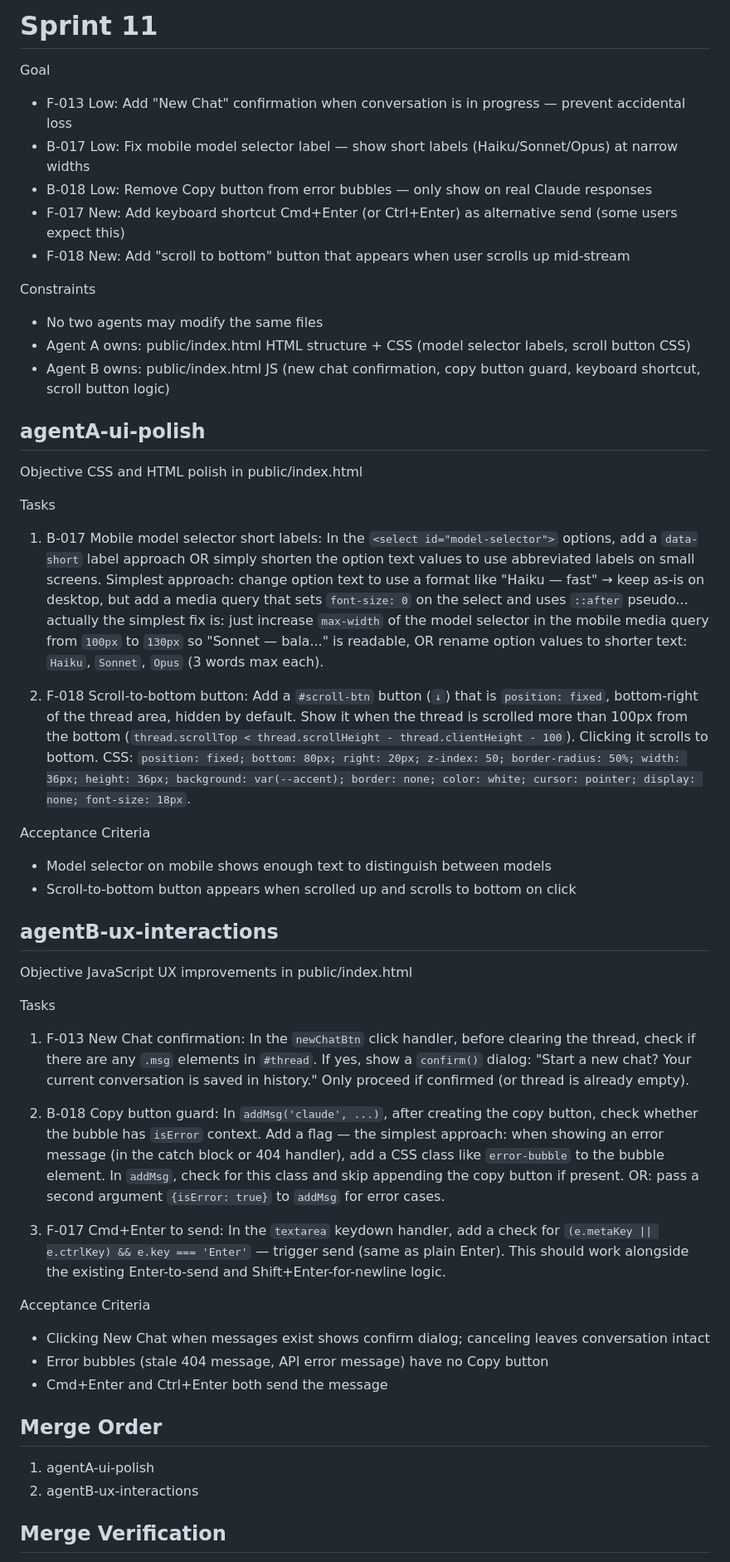
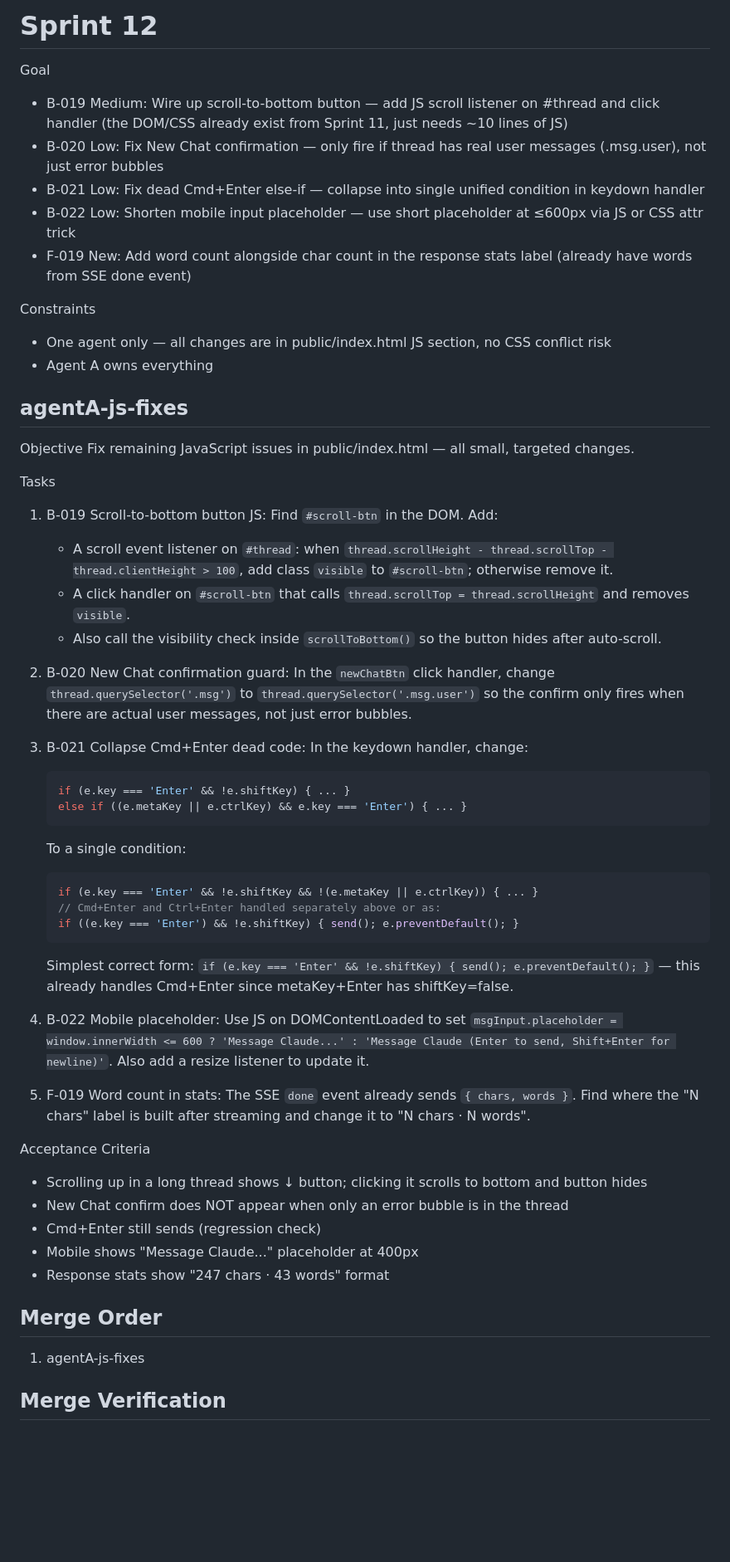
Before and after one commit to davidbmar/claude-chat-workspace, a Markdown page: SPRINT_BRIEF.md, the part around the change. Shown at 83% size. Rendered like a GitHub page; blank space fills up the shorter version.

Commit message:
chore: sprint 11 PROJECT_STATUS, sprint 12 brief, backlog B-019 through B-022
Sprint 11: 3/5 verified (F-018 scroll button JS missing, Cmd+Enter dead code noted).
Sprint 12: wire scroll button, fix confirm guard, collapse dead code, mobile placeholder, word count.

Co-Authored-By: Claude Sonnet 4.6 <noreply@anthropic.com>

````diff
--- a/SPRINT_BRIEF.md
+++ b/SPRINT_BRIEF.md
@@ -1,51 +1,56 @@
-# Sprint 11
+# Sprint 12
 
 Goal
-- F-013 Low: Add "New Chat" confirmation when conversation is in progress — prevent accidental loss
-- B-017 Low: Fix mobile model selector label — show short labels (Haiku/Sonnet/Opus) at narrow widths
-- B-018 Low: Remove Copy button from error bubbles — only show on real Claude responses
-- F-017 New: Add keyboard shortcut Cmd+Enter (or Ctrl+Enter) as alternative send (some users expect this)
-- F-018 New: Add "scroll to bottom" button that appears when user scrolls up mid-stream
+- B-019 Medium: Wire up scroll-to-bottom button — add JS scroll listener on #thread and click handler (the DOM/CSS already exist from Sprint 11, just needs ~10 lines of JS)
+- B-020 Low: Fix New Chat confirmation — only fire if thread has real user messages (.msg.user), not just error bubbles
+- B-021 Low: Fix dead Cmd+Enter else-if — collapse into single unified condition in keydown handler
+- B-022 Low: Shorten mobile input placeholder — use short placeholder at ≤600px via JS or CSS attr trick
+- F-019 New: Add word count alongside char count in the response stats label (already have words from SSE done event)
 
 Constraints
-- No two agents may modify the same files
-- Agent A owns: public/index.html HTML structure + CSS (model selector labels, scroll button CSS)
-- Agent B owns: public/index.html JS (new chat confirmation, copy button guard, keyboard shortcut, scroll button logic)
+- One agent only — all changes are in public/index.html JS section, no CSS conflict risk
+- Agent A owns everything
 
-## agentA-ui-polish
+## agentA-js-fixes
 
 Objective
-CSS and HTML polish in public/index.html
+Fix remaining JavaScript issues in public/index.html — all small, targeted changes.
 
 Tasks
-1. B-017 Mobile model selector short labels: In the `<select id="model-selector">` options, add a `data-short` label approach OR simply shorten the option text values to use abbreviated labels on small screens. Simplest approach: change option text to use a format like "Haiku — fast" → keep as-is on desktop, but add a media query that sets `font-size: 0` on the select and uses `::after` pseudo... actually the simplest fix is: just increase `max-width` of the model selector in the mobile media query from `100px` to `130px` so "Sonnet — bala..." is readable, OR rename option values to shorter text: `Haiku`, `Sonnet`, `Opus` (3 words max each).
 
-2. F-018 Scroll-to-bottom button: Add a `#scroll-btn` button (`↓`) that is `position: fixed`, bottom-right of the thread area, hidden by default. Show it when the thread is scrolled more than 100px from the bottom (`thread.scrollTop < thread.scrollHeight - thread.clientHeight - 100`). Clicking it scrolls to bottom. CSS: `position: fixed; bottom: 80px; right: 20px; z-index: 50; border-radius: 50%; width: 36px; height: 36px; background: var(--accent); border: none; color: white; cursor: pointer; display: none; font-size: 18px`.
+1. B-019 Scroll-to-bottom button JS: Find `#scroll-btn` in the DOM. Add:
+   - A scroll event listener on `#thread`: when `thread.scrollHeight - thread.scrollTop - thread.clientHeight > 100`, add class `visible` to `#scroll-btn`; otherwise remove it.
+   - A click handler on `#scroll-btn` that calls `thread.scrollTop = thread.scrollHeight` and removes `visible`.
+   - Also call the visibility check inside `scrollToBottom()` so the button hides after auto-scroll.
+
+2. B-020 New Chat confirmation guard: In the `newChatBtn` click handler, change `thread.querySelector('.msg')` to `thread.querySelector('.msg.user')` so the confirm only fires when there are actual user messages, not just error bubbles.
+
+3. B-021 Collapse Cmd+Enter dead code: In the keydown handler, change:
+   ```js
+   if (e.key === 'Enter' && !e.shiftKey) { ... }
+   else if ((e.metaKey || e.ctrlKey) && e.key === 'Enter') { ... }
+   ```
+   To a single condition:
+   ```js
+   if (e.key === 'Enter' && !e.shiftKey && !(e.metaKey || e.ctrlKey)) { ... }
+   // Cmd+Enter and Ctrl+Enter handled separately above or as:
+   if ((e.key === 'Enter') && !e.shiftKey) { send(); e.preventDefault(); }
+   ```
+   Simplest correct form: `if (e.key === 'Enter' && !e.shiftKey) { send(); e.preventDefault(); }` — this already handles Cmd+Enter since metaKey+Enter has shiftKey=false.
+
+4. B-022 Mobile placeholder: Use JS on DOMContentLoaded to set `msgInput.placeholder = window.innerWidth <= 600 ? 'Message Claude...' : 'Message Claude (Enter to send, Shift+Enter for newline)'`. Also add a resize listener to update it.
+
+5. F-019 Word count in stats: The SSE `done` event already sends `{ chars, words }`. Find where the "N chars" label is built after streaming and change it to "N chars · N words".
 
 Acceptance Criteria
-- Model selector on mobile shows enough text to distinguish between models
-- Scroll-to-bottom button appears when scrolled up and scrolls to bottom on click
-
-## agentB-ux-interactions
-
-Objective
-JavaScript UX improvements in public/index.html
-
-Tasks
-1. F-013 New Chat confirmation: In the `newChatBtn` click handler, before clearing the thread, check if there are any `.msg` elements in `#thread`. If yes, show a `confirm()` dialog: "Start a new chat? Your current conversation is saved in history." Only proceed if confirmed (or thread is already empty).
-
-2. B-018 Copy button guard: In `addMsg('claude', ...)`, after creating the copy button, check whether the bubble has `isError` context. Add a flag — the simplest approach: when showing an error message (in the catch block or 404 handler), add a CSS class like `error-bubble` to the bubble element. In `addMsg`, check for this class and skip appending the copy button if present. OR: pass a second argument `{isError: true}` to `addMsg` for error cases.
-
-3. F-017 Cmd+Enter to send: In the `textarea` keydown handler, add a check for `(e.metaKey || e.ctrlKey) && e.key === 'Enter'` — trigger send (same as plain Enter). This should work alongside the existing Enter-to-send and Shift+Enter-for-newline logic.
-
-Acceptance Criteria
-- Clicking New Chat when messages exist shows confirm dialog; canceling leaves conversation intact
-- Error bubbles (stale 404 message, API error message) have no Copy button
-- Cmd+Enter and Ctrl+Enter both send the message
+- Scrolling up in a long thread shows ↓ button; clicking it scrolls to bottom and button hides
+- New Chat confirm does NOT appear when only an error bubble is in the thread
+- Cmd+Enter still sends (regression check)
+- Mobile shows "Message Claude..." placeholder at 400px
+- Response stats show "247 chars · 43 words" format
 
 ## Merge Order
-1. agentA-ui-polish
-2. agentB-ux-interactions
+1. agentA-js-fixes
 
 ## Merge Verification
 - node -e "require('fs').readFileSync('public/index.html','utf8'); console.log('HTML readable')"
````
Also changed, not shown: docs/PROJECT_STATUS_2026-3-20-sprint11.md (added, +68 -0 lines), 1 other file.
